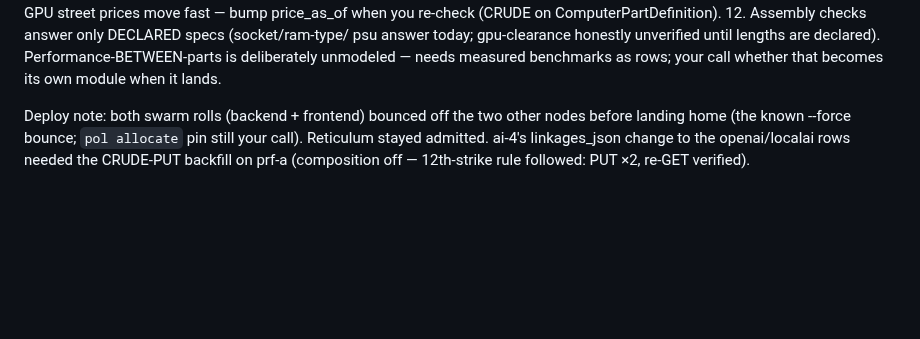
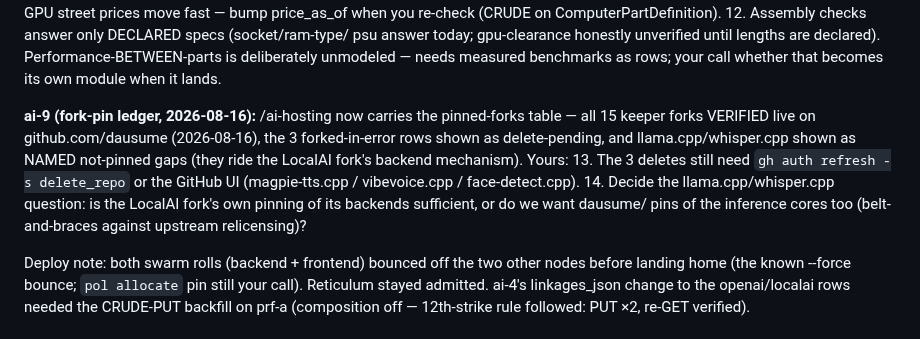
Before and after one commit to dausume/polari-suite, a Markdown page: TESTING_OWED.md, the part around the change. Drawn GitHub-style; blank space fills up the shorter version.

Commit message:
ai-9 shipped: fork-pin ledger LIVE on /ai-hosting — 20 dated rows (15 verified forks, 3 delete-pending, 2 named gaps)
Co-Authored-By: Claude Fable 5 <noreply@anthropic.com>
Claude-Session: https://claude.ai/code/session_01ScGxLvaXAYcsaafogWYzbp

```diff
--- a/TESTING_OWED.md
+++ b/TESTING_OWED.md
@@ -91,6 +91,20 @@ for themselves in ~2.3-4.8 months vs the DO RTX-4000-Ada droplet;
     lengths are declared). Performance-BETWEEN-parts is
     deliberately unmodeled — needs measured benchmarks as rows;
     your call whether that becomes its own module when it lands.
+
+**ai-9 (fork-pin ledger, 2026-08-16):** /ai-hosting now carries
+the pinned-forks table — all 15 keeper forks VERIFIED live on
+github.com/dausume (2026-08-16), the 3 forked-in-error rows shown
+as delete-pending, and llama.cpp/whisper.cpp shown as NAMED
+not-pinned gaps (they ride the LocalAI fork's backend mechanism).
+Yours:
+13. The 3 deletes still need `gh auth refresh -s delete_repo` or
+    the GitHub UI (magpie-tts.cpp / vibevoice.cpp /
+    face-detect.cpp).
+14. Decide the llama.cpp/whisper.cpp question: is the LocalAI
+    fork's own pinning of its backends sufficient, or do we want
+    dausume/ pins of the inference cores too (belt-and-braces
+    against upstream relicensing)?
 
 Deploy note: both swarm rolls (backend + frontend) bounced off the
 two other nodes before landing home (the known --force bounce;
```
Also changed, not shown: AI_TOOL_LINKAGES_PLAN.md (+5 -1 lines).
